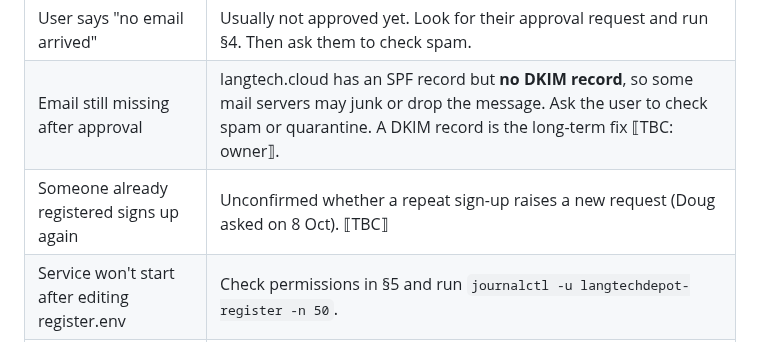
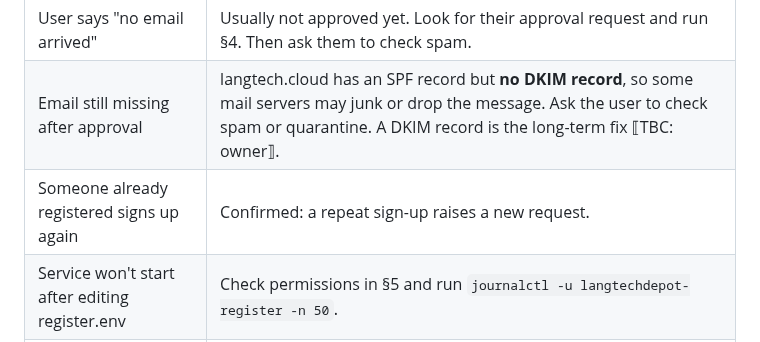
Before and after one commit to sillsdev/langtechdepot, a Markdown page: server/LTD_signup_approval_runbook.md, the part around one of its changes. Drawn GitHub-style.

Commit message:
S/LTD_signup_approval_runbook.md, confirmation added

```diff
--- a/server/LTD_signup_approval_runbook.md
+++ b/server/LTD_signup_approval_runbook.md
@@ -74,7 +75,7 @@ Location: `/etc/langtechdepot/register.env`. Editing it needs full `sudo`; being
 |---|---|
 | User says "no email arrived" | Usually not approved yet. Look for their approval request and run §4. Then ask them to check spam. |
 | Email still missing after approval | langtech.cloud has an SPF record but **no DKIM record**, so some mail servers may junk or drop the message. Ask the user to check spam or quarantine. A DKIM record is the long-term fix ⟦TBC: owner⟧. |
-| Someone already registered signs up again | Unconfirmed whether a repeat sign-up raises a new request (Doug asked on 8 Oct). ⟦TBC⟧ |
+| Someone already registered signs up again | Confirmed: a repeat sign-up raises a new request. |
 | Service won't start after editing register.env | Check permissions in §5 and run `journalctl -u langtechdepot-register -n 50`. |
 | No approval requests arriving at all | Check the service is running (`systemctl status`) and that the admin address in register.env is correct. |
 
```
Also changed, not shown: other parts of server/LTD_signup_approval_runbook.md (+1 -0 lines).
